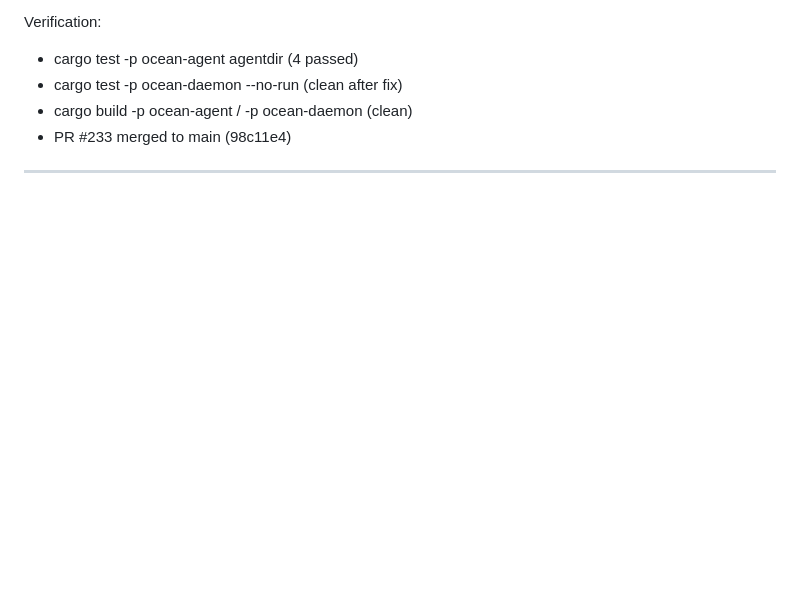
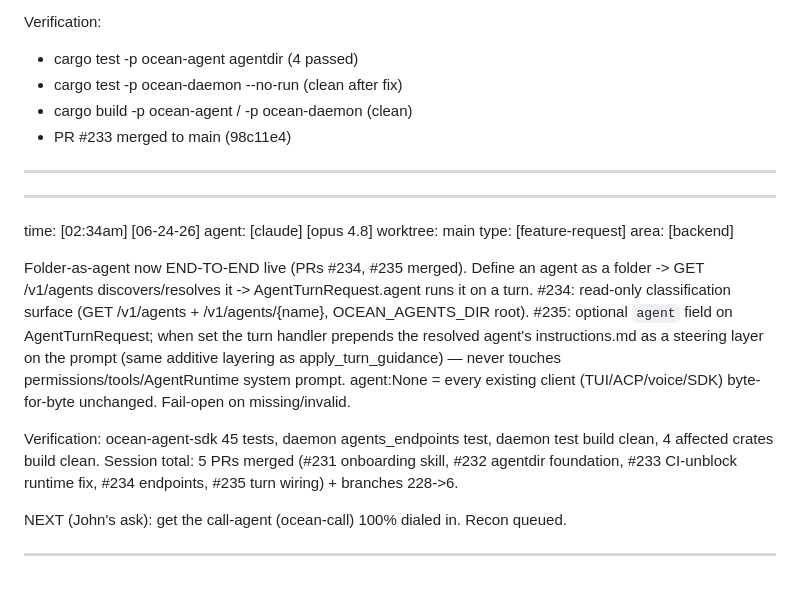
Before and after one commit to Risingtides-dev/ocean-os, a Markdown page: events.md, the part around the change. GitHub-like rendering; blank space fills up the shorter version.

Commit message:
events: folder-as-agent end-to-end live (#234 #235); call-agent recon queued

```diff
--- a/events.md
+++ b/events.md
@@ -205,3 +205,28 @@ Verification:
 - cargo build -p ocean-agent / -p ocean-daemon (clean)
 - PR #233 merged to main (98c11e4)
 _________________________________________________________________________________
+
+_________________________________________________________________________________
+time:      [02:34am] [06-24-26]
+agent:     [claude] [opus 4.8]
+worktree:  main
+type:      [feature-request]
+area:      [backend]
+
+Folder-as-agent now END-TO-END live (PRs #234, #235 merged). Define an agent
+as a folder -> GET /v1/agents discovers/resolves it -> AgentTurnRequest.agent
+runs it on a turn. #234: read-only classification surface (GET /v1/agents +
+/v1/agents/{name}, OCEAN_AGENTS_DIR root). #235: optional `agent` field on
+AgentTurnRequest; when set the turn handler prepends the resolved agent's
+instructions.md as a steering layer on the prompt (same additive layering as
+apply_turn_guidance) — never touches permissions/tools/AgentRuntime system
+prompt. agent:None = every existing client (TUI/ACP/voice/SDK) byte-for-byte
+unchanged. Fail-open on missing/invalid.
+
+Verification: ocean-agent-sdk 45 tests, daemon agents_endpoints test, daemon
+test build clean, 4 affected crates build clean. Session total: 5 PRs merged
+(#231 onboarding skill, #232 agentdir foundation, #233 CI-unblock runtime fix,
+#234 endpoints, #235 turn wiring) + branches 228->6.
+
+NEXT (John's ask): get the call-agent (ocean-call) 100% dialed in. Recon queued.
+_________________________________________________________________________________
```
